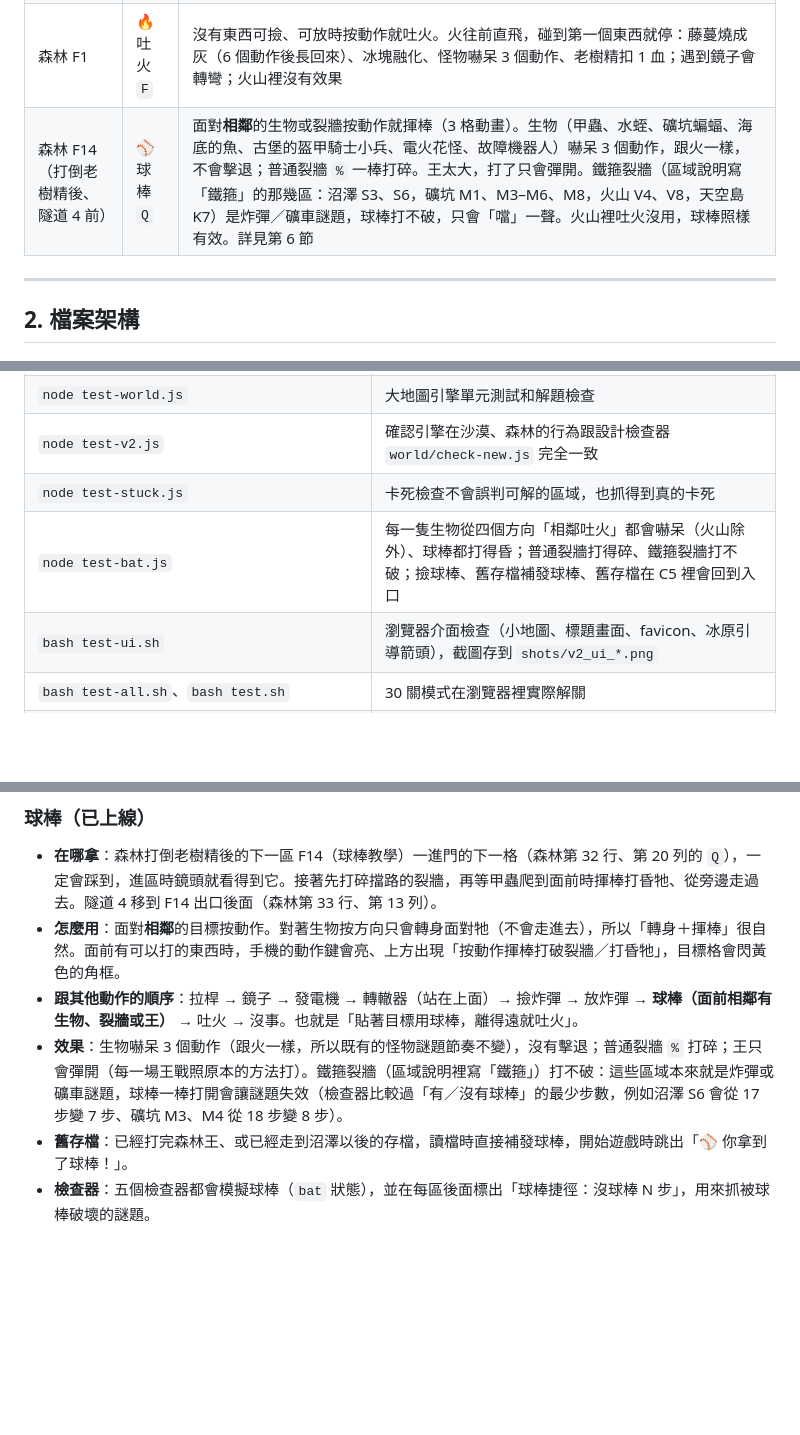
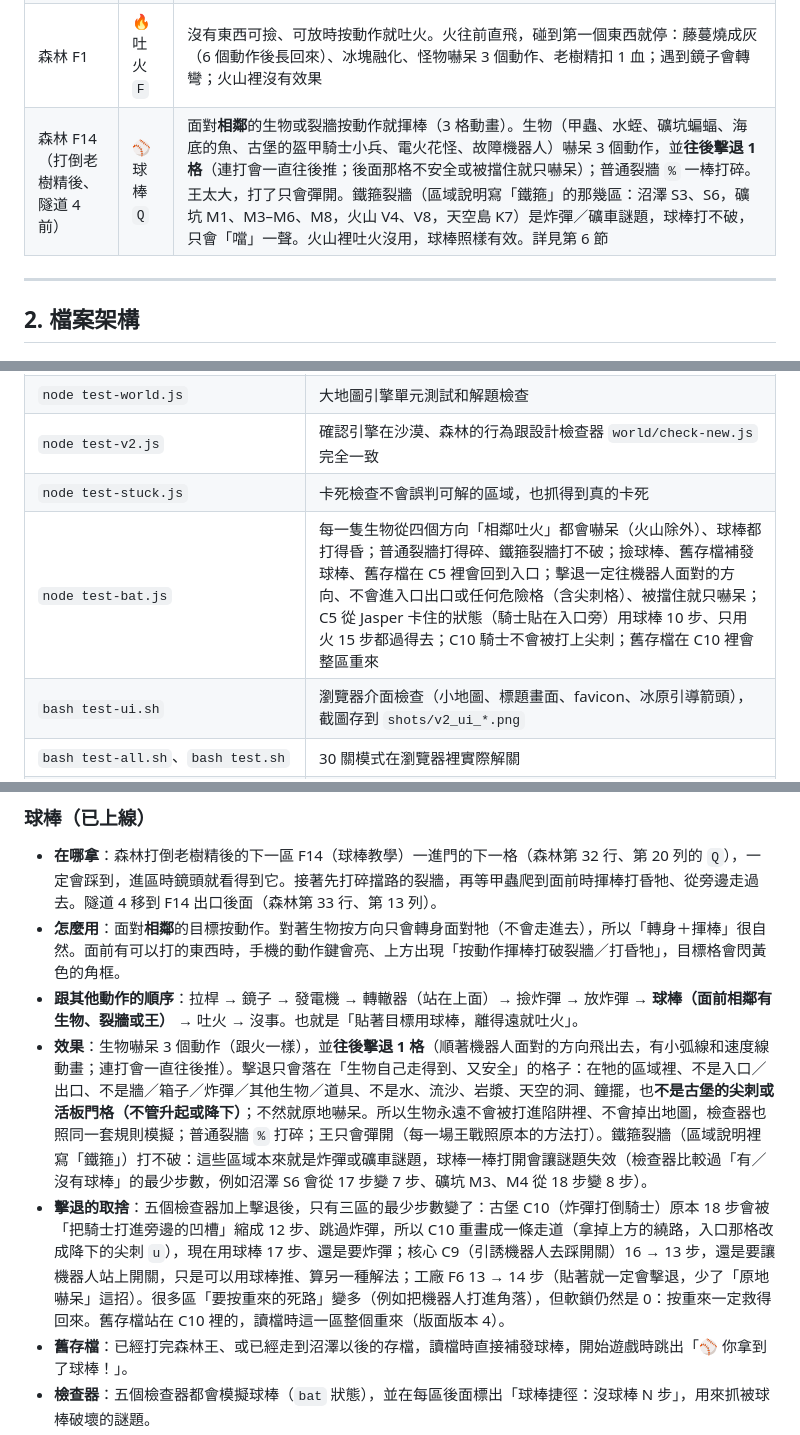
Before and after one commit to Jasper31943/glowbot, a Markdown page: DEVELOPMENT.md, 3 parts joined by grey strips. Drawn GitHub-style; blank space fills up the shorter version.

Commit message:
開發說明加上球棒打退規則

```diff
--- a/DEVELOPMENT.md
+++ b/DEVELOPMENT.md
@@ -63,7 +63,7 @@
 | 草原 | 💣 炸彈 | 面對炸彈草 `b` 按動作撿一顆（一次只能帶 1 顆，草會再長）；再按動作放在面前。3 秒後（畫面 3、2、1）十字爆炸，炸開裂牆 `%`、打倒怪物、扣王的血；小光在範圍內會失敗 |
 | 冰原 | 冰爪 `k` | 站在普通冰 `I` 上不會滑（強冰 `J` 還是會滑） |
 | 森林 F1 | 🔥 吐火 `F` | 沒有東西可撿、可放時按動作就吐火。火往前直飛，碰到第一個東西就停：藤蔓燒成灰（6 個動作後長回來）、冰塊融化、怪物嚇呆 3 個動作、老樹精扣 1 血；遇到鏡子會轉彎；火山裡沒有效果 |
-| 森林 F14（打倒老樹精後、隧道 4 前） | ⚾ 球棒 `Q` | 面對**相鄰**的生物或裂牆按動作就揮棒（3 格動畫）。生物（甲蟲、水蛭、礦坑蝙蝠、海底的魚、古堡的盔甲騎士小兵、電火花怪、故障機器人）嚇呆 3 個動作，跟火一樣，不會擊退；普通裂牆 `%` 一棒打碎。王太大，打了只會彈開。鐵箍裂牆（區域說明寫「鐵箍」的那幾區：沼澤 S3、S6，礦坑 M1、M3–M6、M8，火山 V4、V8，天空島 K7）是炸彈／礦車謎題，球棒打不破，只會「噹」一聲。火山裡吐火沒用，球棒照樣有效。詳見第 6 節 |
+| 森林 F14（打倒老樹精後、隧道 4 前） | ⚾ 球棒 `Q` | 面對**相鄰**的生物或裂牆按動作就揮棒（3 格動畫）。生物（甲蟲、水蛭、礦坑蝙蝠、海底的魚、古堡的盔甲騎士小兵、電火花怪、故障機器人）嚇呆 3 個動作，並**往後擊退 1 格**（連打會一直往後推；後面那格不安全或被擋住就只嚇呆）；普通裂牆 `%` 一棒打碎。王太大，打了只會彈開。鐵箍裂牆（區域說明寫「鐵箍」的那幾區：沼澤 S3、S6，礦坑 M1、M3–M6、M8，火山 V4、V8，天空島 K7）是炸彈／礦車謎題，球棒打不破，只會「噹」一聲。火山裡吐火沒用，球棒照樣有效。詳見第 6 節 |
 
 ---
 
@@ -220,7 +220,7 @@ python3 tools/build-dist.py   # 產生 dist/（會先整個清空 dist/）
 | `node test-world.js` | 大地圖引擎單元測試和解題檢查 |
 | `node test-v2.js` | 確認引擎在沙漠、森林的行為跟設計檢查器 `world/check-new.js` 完全一致 |
 | `node test-stuck.js` | 卡死檢查不會誤判可解的區域，也抓得到真的卡死 |
-| `node test-bat.js` | 每一隻生物從四個方向「相鄰吐火」都會嚇呆（火山除外）、球棒都打得昏；普通裂牆打得碎、鐵箍裂牆打不破；撿球棒、舊存檔補發球棒、舊存檔在 C5 裡會回到入口 |
+| `node test-bat.js` | 每一隻生物從四個方向「相鄰吐火」都會嚇呆（火山除外）、球棒都打得昏；普通裂牆打得碎、鐵箍裂牆打不破；撿球棒、舊存檔補發球棒、舊存檔在 C5 裡會回到入口；擊退一定往機器人面對的方向、不會進入口出口或任何危險格（含尖刺格）、被擋住就只嚇呆；C5 從 Jasper 卡住的狀態（騎士貼在入口旁）用球棒 10 步、只用火 15 步都過得去；C10 騎士不會被打上尖刺；舊存檔在 C10 裡會整區重來 |
 | `bash test-ui.sh` | 瀏覽器介面檢查（小地圖、標題畫面、favicon、冰原引導箭頭），截圖存到 `shots/v2_ui_*.png` |
 | `bash test-all.sh`、`bash test.sh` | 30 關模式在瀏覽器裡實際解關 |
 | `node world/check.js`、`node world/check-new.js [desert\|forest\|all]`、`node world/softlock.js` | 草原、沙漠、森林的獨立檢查器 |
@@ -293,7 +293,8 @@ python3 tools/build-dist.py   # 產生 dist/（會先整個清空 dist/）
 - **在哪拿**：森林打倒老樹精後的下一區 F14（球棒教學）一進門的下一格（森林第 32 行、第 20 列的 `Q`），一定會踩到，進區時鏡頭就看得到它。接著先打碎擋路的裂牆，再等甲蟲爬到面前時揮棒打昏牠、從旁邊走過去。隧道 4 移到 F14 出口後面（森林第 33 行、第 13 列）。
 - **怎麼用**：面對**相鄰**的目標按動作。對著生物按方向只會轉身面對牠（不會走進去），所以「轉身＋揮棒」很自然。面前有可以打的東西時，手機的動作鍵會亮、上方出現「按動作揮棒打破裂牆／打昏牠」，目標格會閃黃色的角框。
 - **跟其他動作的順序**：拉桿 → 鏡子 → 發電機 → 轉轍器（站在上面）→ 撿炸彈 → 放炸彈 → **球棒（面前相鄰有生物、裂牆或王）** → 吐火 → 沒事。也就是「貼著目標用球棒，離得遠就吐火」。
-- **效果**：生物嚇呆 3 個動作（跟火一樣，所以既有的怪物謎題節奏不變），沒有擊退；普通裂牆 `%` 打碎；王只會彈開（每一場王戰照原本的方法打）。鐵箍裂牆（區域說明裡寫「鐵箍」）打不破：這些區域本來就是炸彈或礦車謎題，球棒一棒打開會讓謎題失效（檢查器比較過「有／沒有球棒」的最少步數，例如沼澤 S6 會從 17 步變 7 步、礦坑 M3、M4 從 18 步變 8 步）。
+- **效果**：生物嚇呆 3 個動作（跟火一樣），並**往後擊退 1 格**（順著機器人面對的方向飛出去，有小弧線和速度線動畫；連打會一直往後推）。擊退只會落在「生物自己走得到、又安全」的格子：在牠的區域裡、不是入口／出口、不是牆／箱子／炸彈／其他生物／道具、不是水、流沙、岩漿、天空的洞、鐘擺，也**不是古堡的尖刺或活板門格（不管升起或降下）**；不然就原地嚇呆。所以生物永遠不會被打進陷阱裡、不會掉出地圖，檢查器也照同一套規則模擬；普通裂牆 `%` 打碎；王只會彈開（每一場王戰照原本的方法打）。鐵箍裂牆（區域說明裡寫「鐵箍」）打不破：這些區域本來就是炸彈或礦車謎題，球棒一棒打開會讓謎題失效（檢查器比較過「有／沒有球棒」的最少步數，例如沼澤 S6 會從 17 步變 7 步、礦坑 M3、M4 從 18 步變 8 步）。
+- **擊退的取捨**：五個檢查器加上擊退後，只有三區的最少步數變了：古堡 C10（炸彈打倒騎士）原本 18 步會被「把騎士打進旁邊的凹槽」縮成 12 步、跳過炸彈，所以 C10 重畫成一條走道（拿掉上方的繞路，入口那格改成降下的尖刺 `u`），現在用球棒 17 步、還是要炸彈；核心 C9（引誘機器人去踩開關）16 → 13 步，還是要讓機器人站上開關，只是可以用球棒推、算另一種解法；工廠 F6 13 → 14 步（貼著就一定會擊退，少了「原地嚇呆」這招）。很多區「要按重來的死路」變多（例如把機器人打進角落），但軟鎖仍然是 0：按重來一定救得回來。舊存檔站在 C10 裡的，讀檔時這一區整個重來（版面版本 4）。
 - **舊存檔**：已經打完森林王、或已經走到沼澤以後的存檔，讀檔時直接補發球棒，開始遊戲時跳出「⚾ 你拿到了球棒！」。
 - **檢查器**：五個檢查器都會模擬球棒（`bat` 狀態），並在每區後面標出「球棒捷徑：沒球棒 N 步」，用來抓被球棒破壞的謎題。
 - 美術：`bat-art.js`（`baseballBatItem`、`batSwing`、`mineBat`、`mineBatStunned`）；礦坑蝙蝠改用自己的蝙蝠圖，不再借用甲蟲。HUD 顯示「⚾ 球棒」。
```
